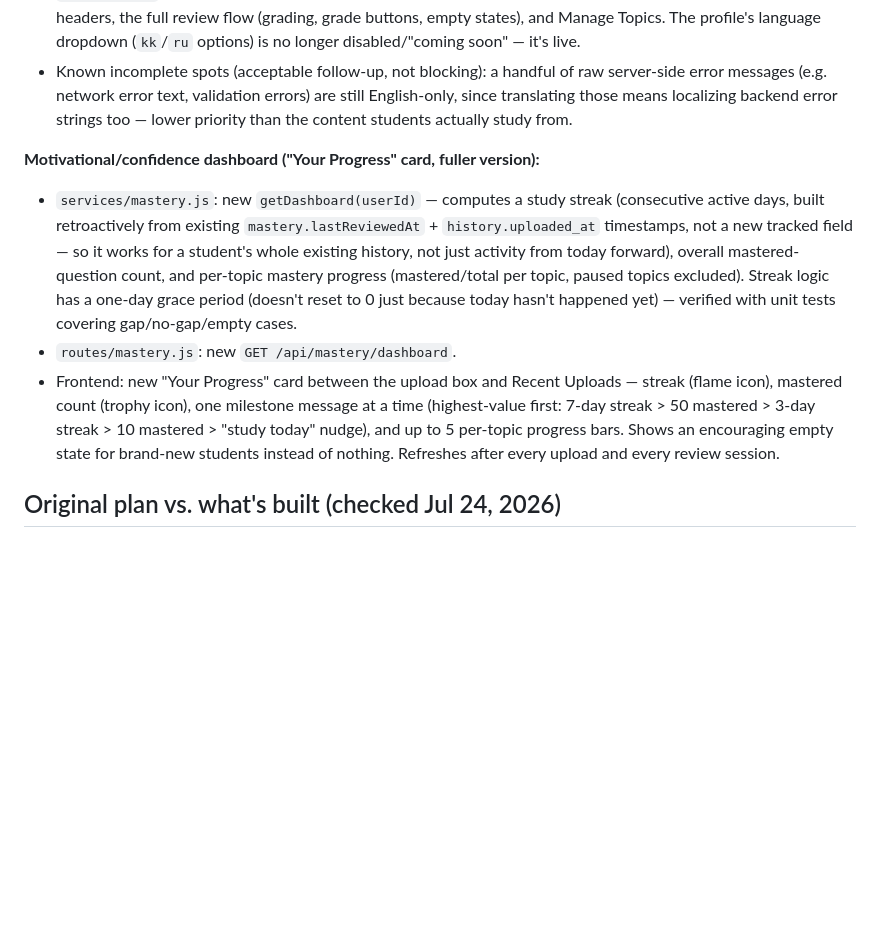
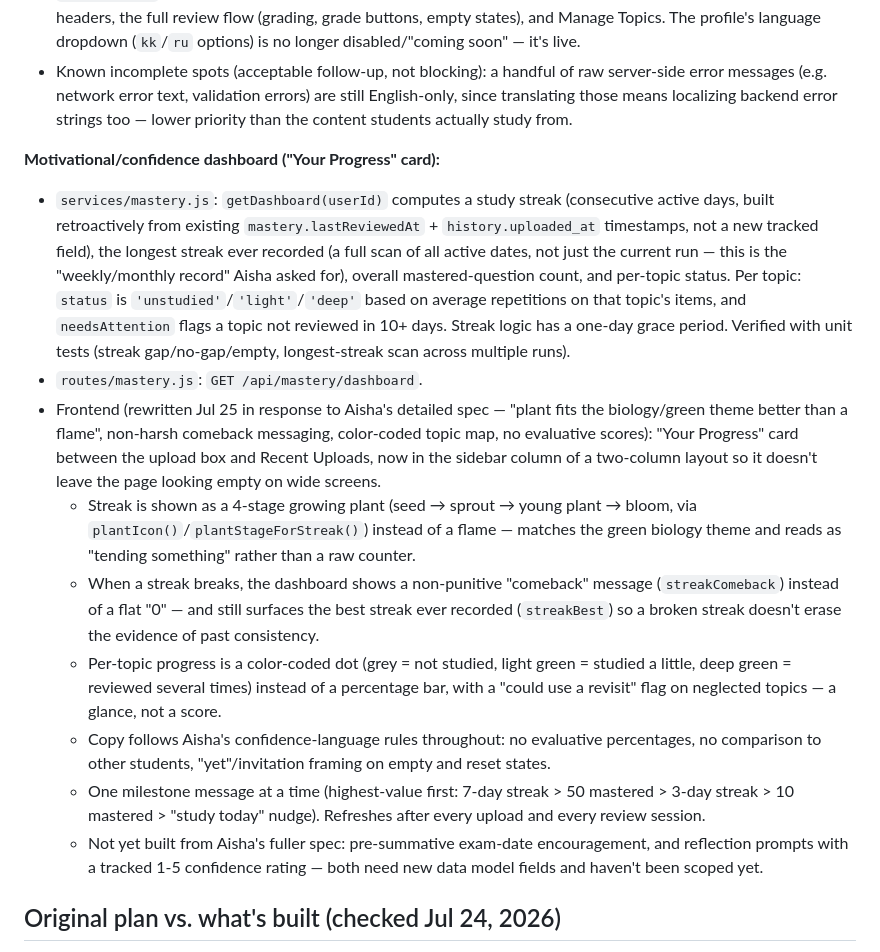
Before and after one commit to aishabakhyt/shabytbio, a Markdown page: ROADMAP_NOTES.md, the part around the change. Drawn GitHub-style; blank space fills up the shorter version.

Commit message:
Update roadmap notes: dashboard rewrite details

```diff
--- a/ROADMAP_NOTES.md
+++ b/ROADMAP_NOTES.md
@@ -13,10 +13,16 @@ Aisha prioritized these two of the real gaps below — both are now built:
 - Frontend (`public/index.html`): full i18n system — a `TRANSLATIONS` dictionary (en/kk/ru, 105 keys, verified equal key sets across all three), a `t()`/`tf()` lookup+interpolation helper, `data-i18n`/`data-i18n-placeholder` attributes on static markup, and `applyTranslations()`/`setLanguage()`/`syncLanguageFromUser()` wiring so the language switches instantly on profile save and persists (via the user's saved profile once signed in, via `localStorage` before sign-in). Covers the welcome/onboarding screen, upload screen, nav, all 10 result tabs and headers, the full review flow (grading, grade buttons, empty states), and Manage Topics. The profile's language dropdown (`kk`/`ru` options) is no longer disabled/"coming soon" — it's live.
 - Known incomplete spots (acceptable follow-up, not blocking): a handful of raw server-side error messages (e.g. network error text, validation errors) are still English-only, since translating those means localizing backend error strings too — lower priority than the content students actually study from.
 
-**Motivational/confidence dashboard ("Your Progress" card, fuller version):**
-- `services/mastery.js`: new `getDashboard(userId)` — computes a study streak (consecutive active days, built retroactively from existing `mastery.lastReviewedAt` + `history.uploaded_at` timestamps, not a new tracked field — so it works for a student's whole existing history, not just activity from today forward), overall mastered-question count, and per-topic mastery progress (mastered/total per topic, paused topics excluded). Streak logic has a one-day grace period (doesn't reset to 0 just because today hasn't happened yet) — verified with unit tests covering gap/no-gap/empty cases.
-- `routes/mastery.js`: new `GET /api/mastery/dashboard`.
-- Frontend: new "Your Progress" card between the upload box and Recent Uploads — streak (flame icon), mastered count (trophy icon), one milestone message at a time (highest-value first: 7-day streak > 50 mastered > 3-day streak > 10 mastered > "study today" nudge), and up to 5 per-topic progress bars. Shows an encouraging empty state for brand-new students instead of nothing. Refreshes after every upload and every review session.
+**Motivational/confidence dashboard ("Your Progress" card):**
+- `services/mastery.js`: `getDashboard(userId)` computes a study streak (consecutive active days, built retroactively from existing `mastery.lastReviewedAt` + `history.uploaded_at` timestamps, not a new tracked field), the longest streak ever recorded (a full scan of all active dates, not just the current run — this is the "weekly/monthly record" Aisha asked for), overall mastered-question count, and per-topic status. Per topic: `status` is `'unstudied'`/`'light'`/`'deep'` based on average repetitions on that topic's items, and `needsAttention` flags a topic not reviewed in 10+ days. Streak logic has a one-day grace period. Verified with unit tests (streak gap/no-gap/empty, longest-streak scan across multiple runs).
+- `routes/mastery.js`: `GET /api/mastery/dashboard`.
+- Frontend (rewritten Jul 25 in response to Aisha's detailed spec — "plant fits the biology/green theme better than a flame", non-harsh comeback messaging, color-coded topic map, no evaluative scores): "Your Progress" card between the upload box and Recent Uploads, now in the sidebar column of a two-column layout so it doesn't leave the page looking empty on wide screens.
+  - Streak is shown as a 4-stage growing plant (seed → sprout → young plant → bloom, via `plantIcon()`/`plantStageForStreak()`) instead of a flame — matches the green biology theme and reads as "tending something" rather than a raw counter.
+  - When a streak breaks, the dashboard shows a non-punitive "comeback" message (`streakComeback`) instead of a flat "0" — and still surfaces the best streak ever recorded (`streakBest`) so a broken streak doesn't erase the evidence of past consistency.
+  - Per-topic progress is a color-coded dot (grey = not studied, light green = studied a little, deep green = reviewed several times) instead of a percentage bar, with a "could use a revisit" flag on neglected topics — a glance, not a score.
+  - Copy follows Aisha's confidence-language rules throughout: no evaluative percentages, no comparison to other students, "yet"/invitation framing on empty and reset states.
+  - One milestone message at a time (highest-value first: 7-day streak > 50 mastered > 3-day streak > 10 mastered > "study today" nudge). Refreshes after every upload and every review session.
+  - Not yet built from Aisha's fuller spec: pre-summative exam-date encouragement, and reflection prompts with a tracked 1-5 confidence rating — both need new data model fields and haven't been scoped yet.
 
 ## Original plan vs. what's built (checked Jul 24, 2026)
 
```
